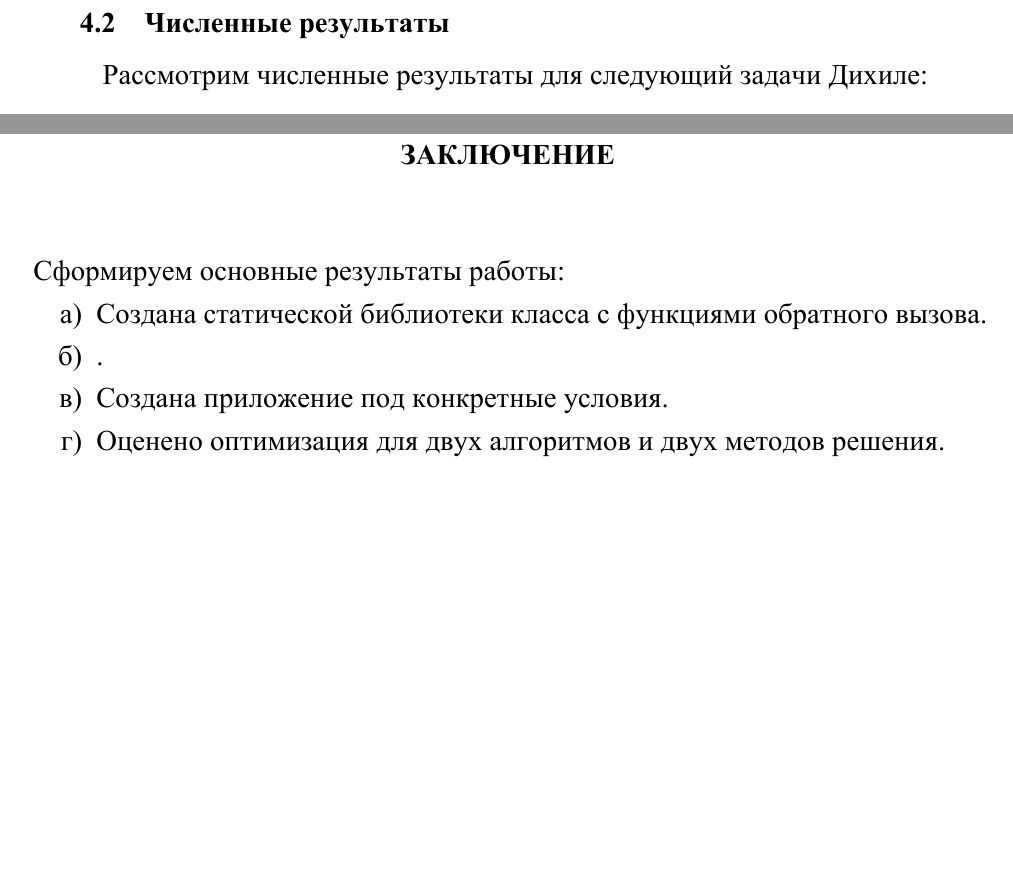
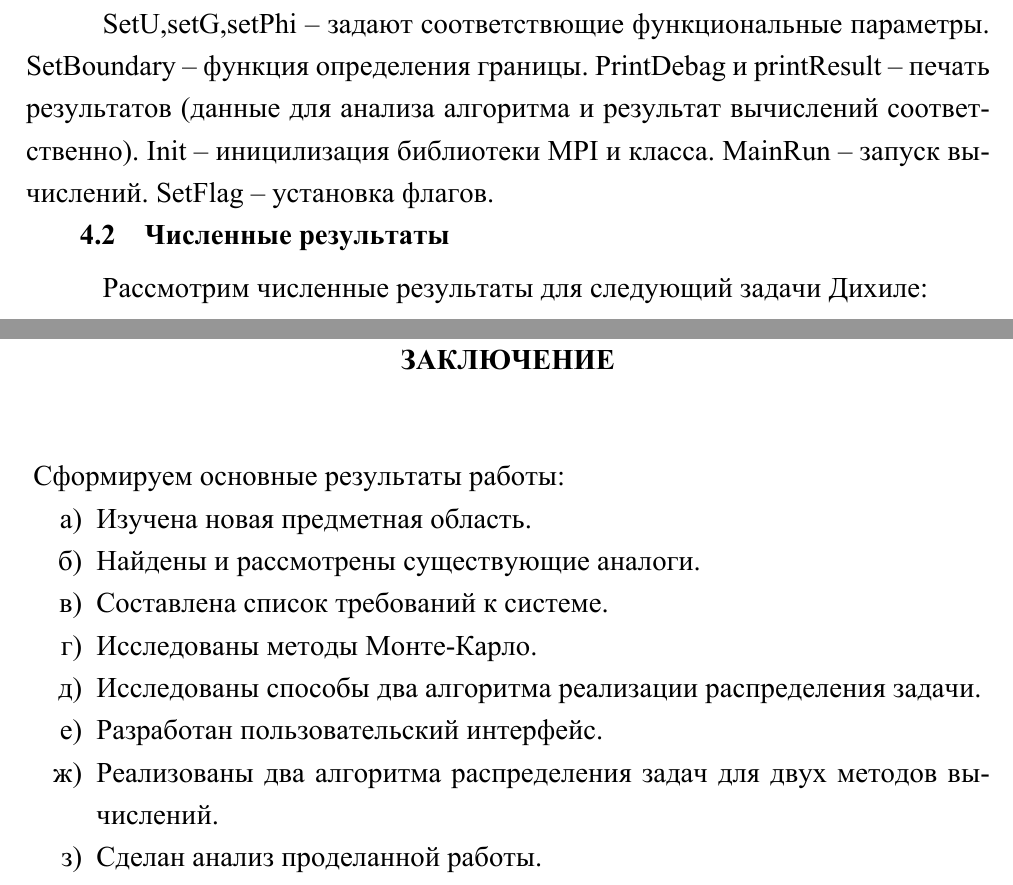
Before and after one commit to winorun/tex-xe-repord-for-diplom, a LaTeX document (report.tex, which reads body.tex): two parts of pages 18 and 20 of 22, joined at a grey line, cut at the place of the change, the shorter picture padded with empty space. The pictures show the PDF file report.pdf that the author committed with the source.

Commit message:
Finish alfa

```diff
--- a/body.tex
+++ b/body.tex
@@ -276,7 +276,12 @@ Git — распределённая система управления вер
 \begin{spacing}{0.9}
 \lstinputlisting[language=C++, firstline=0,basicstyle=\small]{../gcc-con-mpi-diplom/reshotka.hpp}
 \end{spacing}
-
+SetU,setG,setPhi -- задают соответствющие функциональные параметры.
+SetBoundary -- функция определения границы.
+РrintDebag и printResult -- печать результатов (данные для анализа алгоритма и результат вычислений соответственно).
+Init -- иницилизация библиотеки MPI и класса.
+MainRun -- запуск вычислений.
+SetFlag -- установка флагов.
 \section{Численные результаты}
 Рассмотрим численные результаты для следующий задачи Дихиле:
 \begin{equation}
@@ -338,8 +343,12 @@ windows\\
 \newpage\likechapter{Заключение}
  Сформируем основные результаты работы:
  \begin{enumerate}
-	\item Создана статической библиотеки класса с функциями обратного вызова.
-	\item .
-	\item Создана приложение под конкретные условия.
-	\item Оценено оптимизация для двух алгоритмов и двух методов решения.
+	\item Изучена новая предметная область.
+	\item Найдены и рассмотрены существующие аналоги.
+	\item Составлена список требований к системе.
+	\item Исследованы методы Монте-Карло.
+	\item Исследованы способы два алгоритма реализации распределения задачи.
+	\item Разработан пользовательский интерфейс.
+	\item Реализованы два алгоритма распределения задач для двух методов вычислений.
+	\item Сделан анализ проделанной работы.
 \end{enumerate}
```
Also changed, not shown: conclusion.tex (+3 -0 lines), report.pdf.
